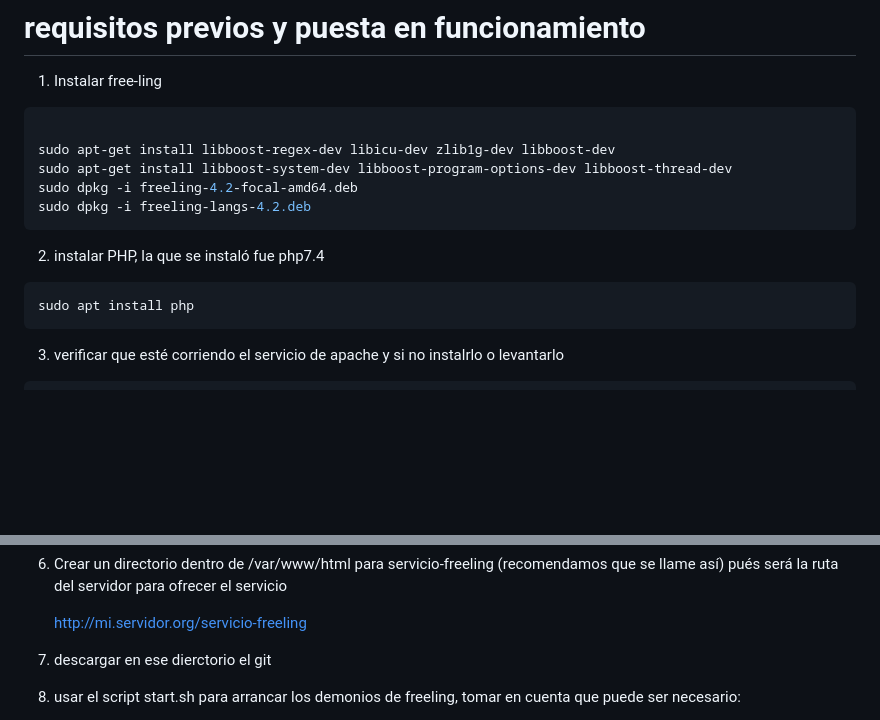
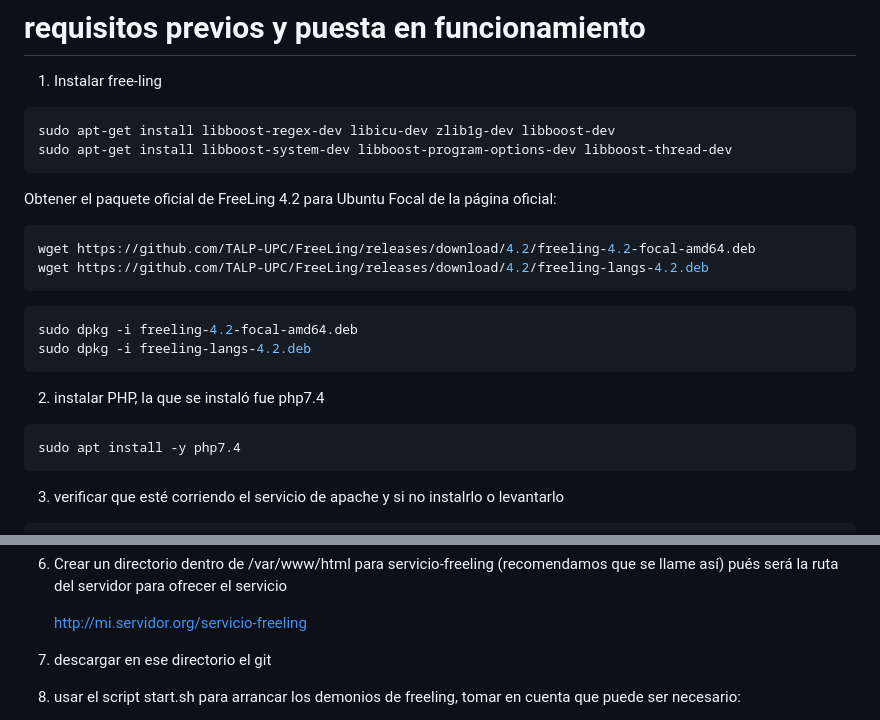
Before and after one commit to GIL-UNAM/servicio-freeling, a Markdown page: README.md, 2 parts joined by grey strips. Drawn GitHub-style; blank space fills up the shorter version.

Commit message:
Update README.md
actualización de la instalación de freeling usando github

````diff
--- a/README.md
+++ b/README.md
@@ -5,9 +5,16 @@ Sistema de consulta via web de Freeling
 1. Instalar free-ling
 
 ``` shell
-
 sudo apt-get install libboost-regex-dev libicu-dev zlib1g-dev libboost-dev
 sudo apt-get install libboost-system-dev libboost-program-options-dev libboost-thread-dev
+```
+Obtener el paquete oficial de FreeLing 4.2 para Ubuntu Focal de la página oficial:
+``` shell
+wget https://github.com/TALP-UPC/FreeLing/releases/download/4.2/freeling-4.2-focal-amd64.deb
+wget https://github.com/TALP-UPC/FreeLing/releases/download/4.2/freeling-langs-4.2.deb
+```
+
+``` shell
 sudo dpkg -i freeling-4.2-focal-amd64.deb
 sudo dpkg -i freeling-langs-4.2.deb
 ```
@@ -15,7 +22,7 @@ sudo dpkg -i freeling-langs-4.2.deb
 2. instalar PHP, la que se instaló fue php7.4
 
 ```
-sudo apt install php
+sudo apt install -y php7.4
 ```
 
 3. verificar que esté corriendo el servicio de apache y si no instalrlo o levantarlo
@@ -41,7 +48,7 @@ Successfully installed langid-1.1.6 numpy-1.20.3
 
    http://mi.servidor.org/servicio-freeling
 
-8. descargar en ese dierctorio el git
+8. descargar en ese directorio el git
 9. usar el script start.sh para arrancar los demonios de freeling, tomar en cuenta que puede ser necesario:
 
 Editar start.sh de ser necesario para que el COMMAND sea la ruta del comando del analizador (analyzer)
````
